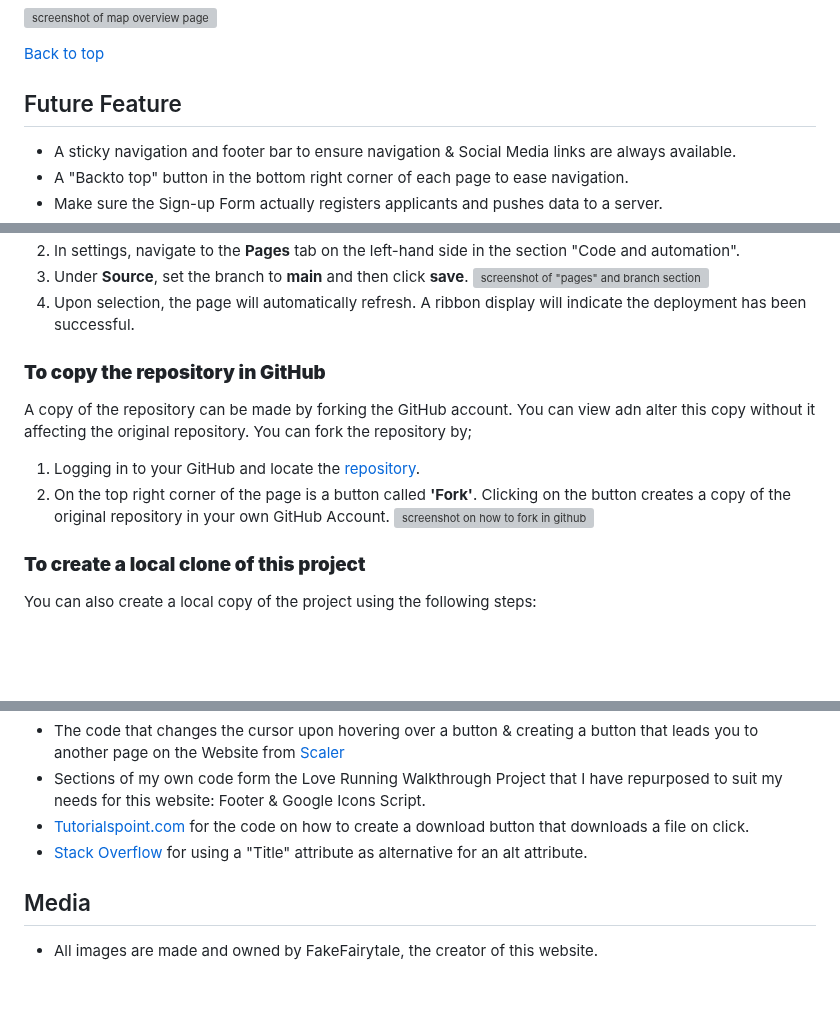
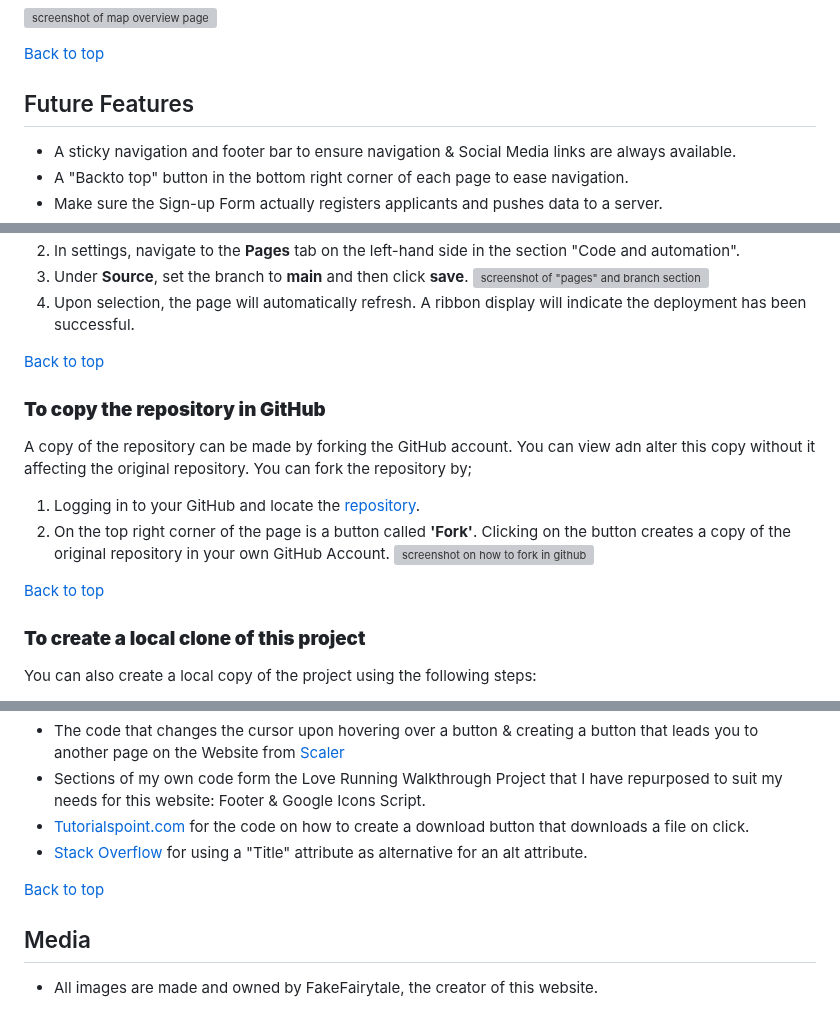
Before and after one commit to Wouter-IT/map-tutorials, a Markdown page: README.md, 3 parts joined by grey strips. Rendered like a GitHub page; blank space fills up the shorter version; grey boxes are pictures that could not be loaded.

Commit message:
add more back to top buttons

```diff
--- a/README.md
+++ b/README.md
@@ -177,7 +177,7 @@ The color scheme chosen is based on the FakeFairytale brand and the colors it em
 
 [Back to top](<#contents>)
 
-## Future Feature
+## Future Features
 - A sticky navigation and footer bar to ensure navigation & Social Media links are always available.
 - A "Backto top" button in the bottom right corner of each page to ease navigation.
 - Make sure the Sign-up Form actually registers applicants and pushes data to a server.
@@ -212,11 +212,15 @@ The website was deployed to GitHub pages. In order to replicate the website in y
   ![screenshot of "pages" and branch section highlighted](assets/images/readme/step3.jpg)
   4. Upon selection, the page will automatically refresh. A ribbon display will indicate the deployment has been successful.
 
+[Back to top](<#contents>)
+
 ### **To copy the repository in GitHub**
 A copy of the repository can be made by forking the GitHub account. You can view adn alter this copy without it affecting the original repository. You can fork the repository by;
 1. Logging in to your GitHub and locate the [repository](https://github.com/Wouter-IT/maps-tutorial).
 2. On the top right corner of the page is a button called **'Fork'**. Clicking on the button creates a copy of the original repository in your own GitHub Account.
 ![screenshot on how to fork in github](assets/images/readme/fork.jpg)
+
+[Back to top](<#contents>)
 
 ### **To create a local clone of this project**
 You can also create a local copy of the project using the following steps:
@@ -263,6 +267,8 @@ Upon concluding my research & learning process I decided to leave the code in, h
 - [Tutorialspoint.com](https://www.tutorialspoint.com/how-to-trigger-a-file-download-when-clicking-an-html-button-or-javascript#:~:text=Use%20the%20download%20attribute%20with,as%20a%20file%20download%20button) for the code on how to create a download button that downloads a file on click.
 - [Stack Overflow](https://stackoverflow.com/questions/4216035/css-background-image-alt-attribute) for using a "Title" attribute as alternative for an alt attribute.
 
+[Back to top](<#contents>)
+
 ## Media
 - All images are made and owned by FakeFairytale, the creator of this website.
 
```
Also changed, not shown: other parts of README.md (+1 -0 lines).
